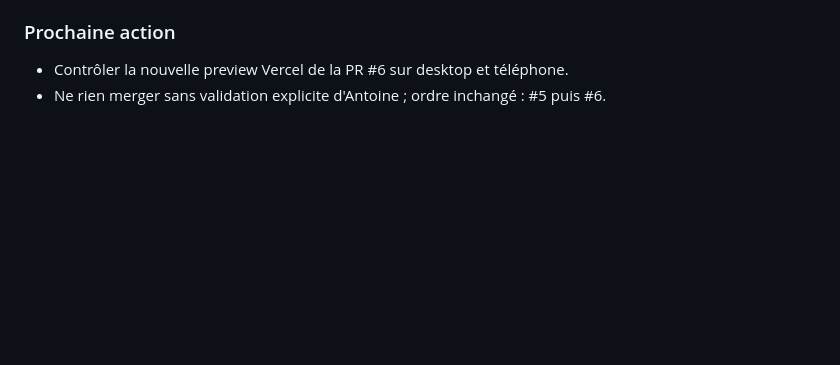
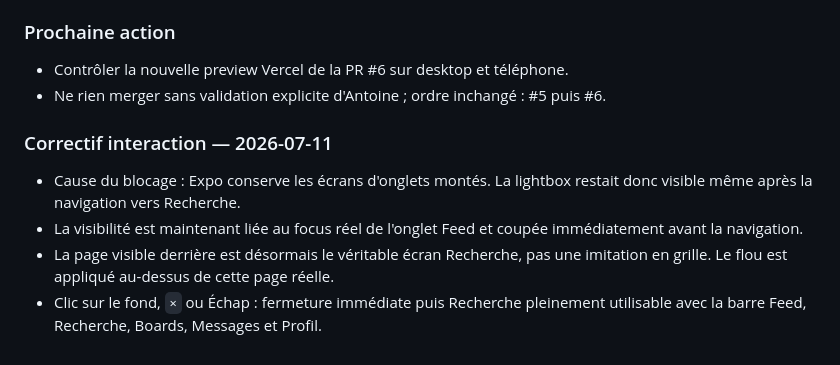
Before and after one commit to Antoineribr/TattooAPP, a Markdown page: docs/AI_HANDOFF.md, the part around the change. Drawn GitHub-style; blank space fills up the shorter version.

Commit message:
fix: fermer la lightbox dans docs/AI_HANDOFF.md

```diff
--- a/docs/AI_HANDOFF.md
+++ b/docs/AI_HANDOFF.md
@@ -111,3 +111,14 @@ photo entière sur fond flou.
 
 - Contrôler la nouvelle preview Vercel de la PR #6 sur desktop et téléphone.
 - Ne rien merger sans validation explicite d'Antoine ; ordre inchangé : #5 puis #6.
+
+### Correctif interaction — 2026-07-11
+
+- Cause du blocage : Expo conserve les écrans d'onglets montés. La lightbox
+  restait donc visible même après la navigation vers Recherche.
+- La visibilité est maintenant liée au focus réel de l'onglet Feed et coupée
+  immédiatement avant la navigation.
+- La page visible derrière est désormais le véritable écran Recherche, pas une
+  imitation en grille. Le flou est appliqué au-dessus de cette page réelle.
+- Clic sur le fond, `×` ou Échap : fermeture immédiate puis Recherche pleinement
+  utilisable avec la barre Feed, Recherche, Boards, Messages et Profil.
```
